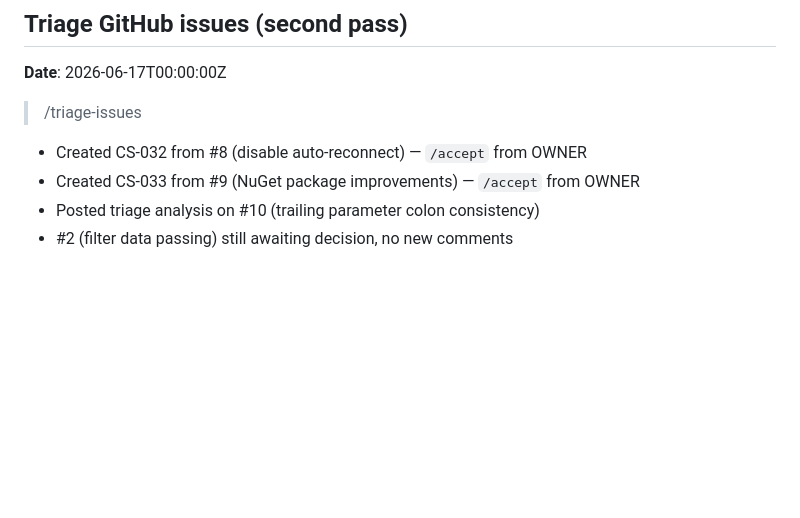
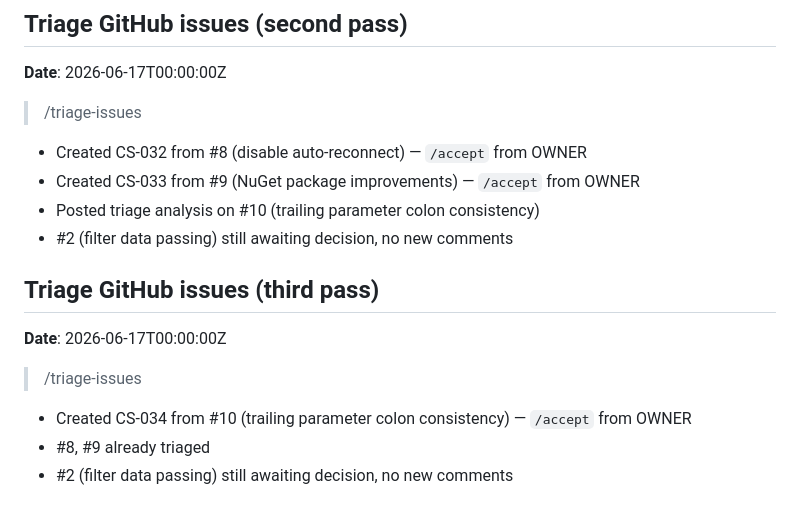
Before and after one commit to predakanga/marv, a Markdown page: docs/prompts.md, the part around the change. Drawn GitHub-style; blank space fills up the shorter version.

```diff
--- a/docs/prompts.md
+++ b/docs/prompts.md
@@ -1608,3 +1608,13 @@
 - Created CS-033 from #9 (NuGet package improvements) — `/accept` from OWNER
 - Posted triage analysis on #10 (trailing parameter colon consistency)
 - #2 (filter data passing) still awaiting decision, no new comments
+
+## Triage GitHub issues (third pass)
+
+**Date**: 2026-06-17T00:00:00Z
+
+> /triage-issues
+
+- Created CS-034 from #10 (trailing parameter colon consistency) — `/accept` from OWNER
+- #8, #9 already triaged
+- #2 (filter data passing) still awaiting decision, no new comments
```
Also changed, not shown: docs/change_specs/034-trailing-colon-consistency.md (added, +83 -0 lines), docs/change_specs/README.md (+2 -0 lines).
